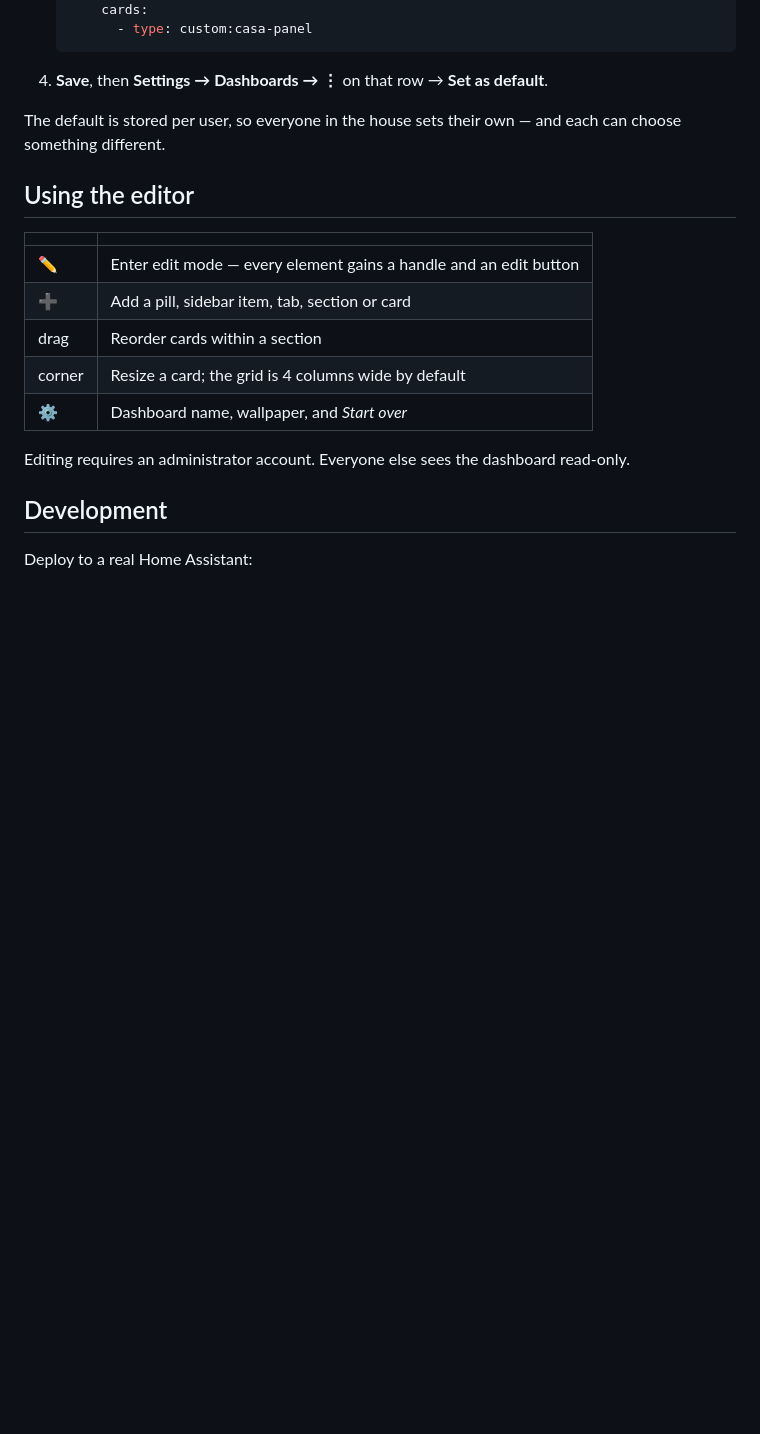
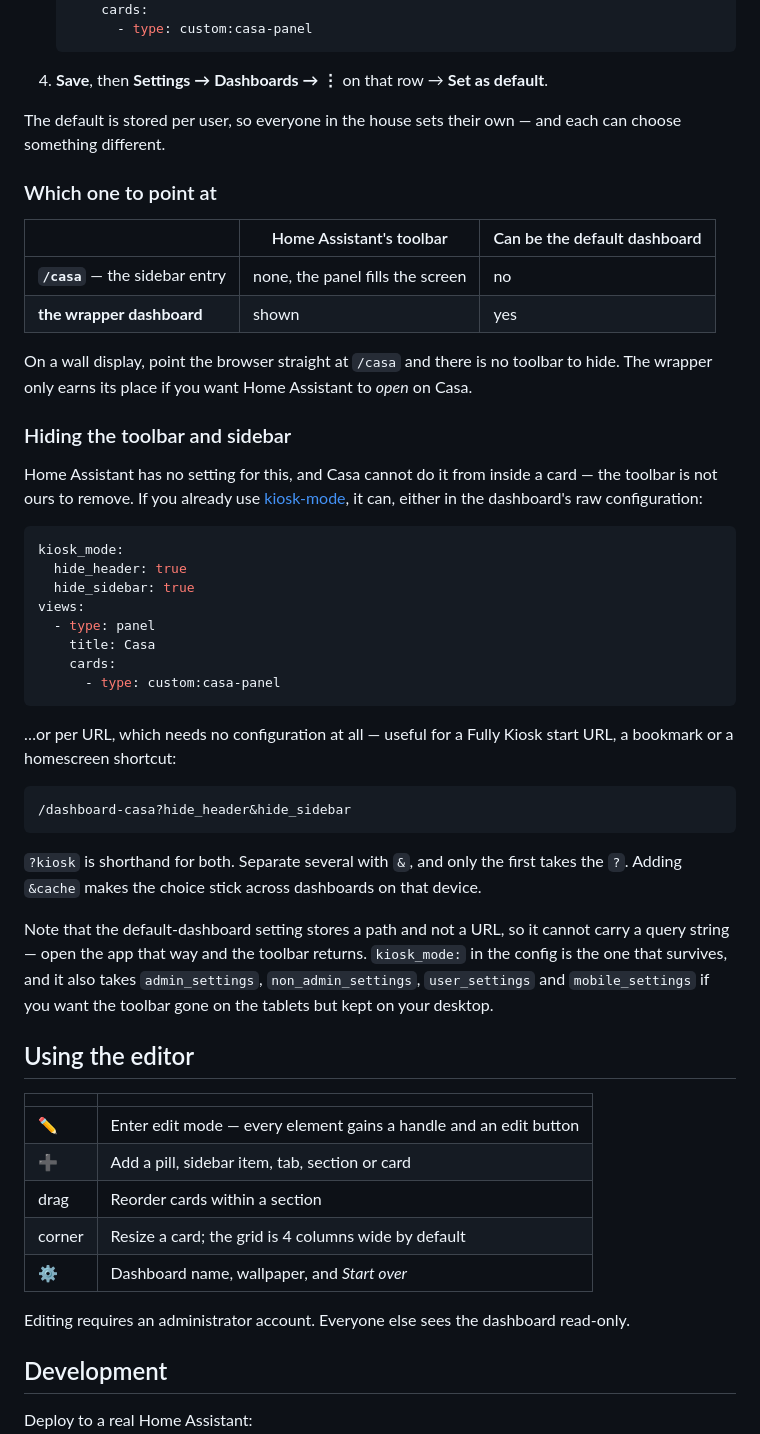
Before and after one commit to roliusz/casa-dashboard, a Markdown page: README.md, the part around the change. GitHub-like rendering; blank space fills up the shorter version.

Commit message:
README: which route to point at, and how to hide the toolbar
Says plainly that the panel has no toolbar and the wrapper does, so the
wrapper is only worth it for the default-dashboard case - and that
hiding Home Assistant's chrome is kiosk-mode's job, not ours.

Also records the trap: the default-dashboard setting stores a path, not
a URL, so a ?hide_header start URL does not survive it.

Co-Authored-By: Claude Opus 5 <noreply@anthropic.com>

````diff
--- a/README.md
+++ b/README.md
@@ -72,6 +72,48 @@ or the companion app, wrap it in a dashboard of its own. It takes a minute, once
 The default is stored per user, so everyone in the house sets their own — and each can choose
 something different.
 
+### Which one to point at
+
+|  | Home Assistant's toolbar | Can be the default dashboard |
+|---|---|---|
+| **`/casa`** — the sidebar entry | none, the panel fills the screen | no |
+| **the wrapper dashboard** | shown | yes |
+
+On a wall display, point the browser straight at `/casa` and there is no toolbar to hide. The
+wrapper only earns its place if you want Home Assistant to *open* on Casa.
+
+### Hiding the toolbar and sidebar
+
+Home Assistant has no setting for this, and Casa cannot do it from inside a card — the toolbar is
+not ours to remove. If you already use [kiosk-mode](https://github.com/NemesisRE/kiosk-mode), it
+can, either in the dashboard's raw configuration:
+
+```yaml
+kiosk_mode:
+  hide_header: true
+  hide_sidebar: true
+views:
+  - type: panel
+    title: Casa
+    cards:
+      - type: custom:casa-panel
+```
+
+…or per URL, which needs no configuration at all — useful for a Fully Kiosk start URL, a bookmark
+or a homescreen shortcut:
+
+```
+/dashboard-casa?hide_header&hide_sidebar
+```
+
+`?kiosk` is shorthand for both. Separate several with `&`, and only the first takes the `?`. Adding
+`&cache` makes the choice stick across dashboards on that device.
+
+Note that the default-dashboard setting stores a path and not a URL, so it cannot carry a query
+string — open the app that way and the toolbar returns. `kiosk_mode:` in the config is the one that
+survives, and it also takes `admin_settings`, `non_admin_settings`, `user_settings` and
+`mobile_settings` if you want the toolbar gone on the tablets but kept on your desktop.
+
 ## Using the editor
 
 | | |
````
